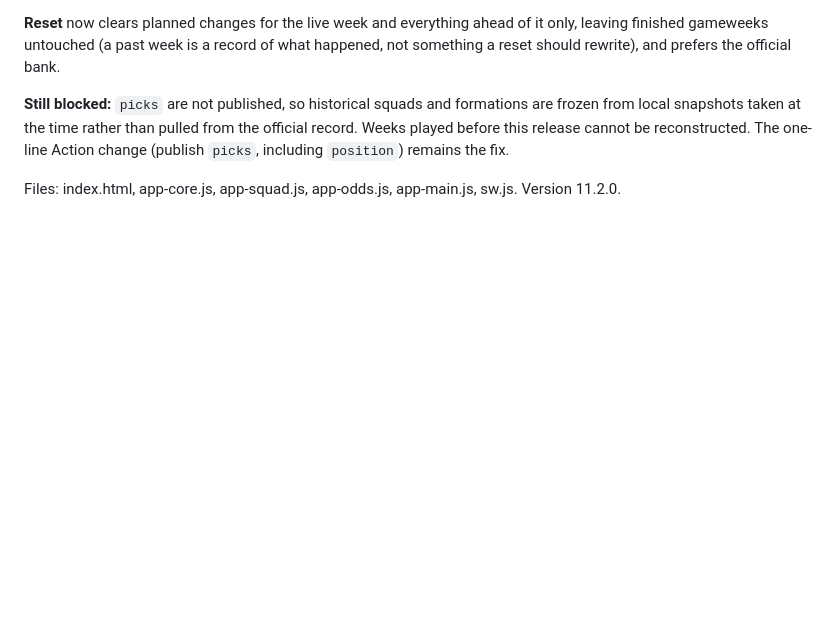
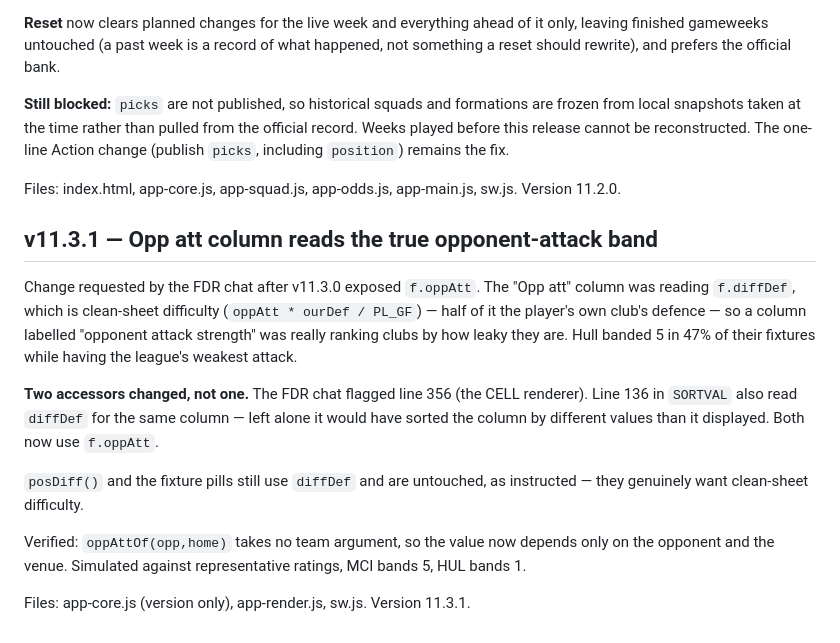
Before and after one commit to aykayai/fpl-edge, a Markdown page: docs/ui-notes.md, the part around the change. Drawn GitHub-style; blank space fills up the shorter version.

```diff
--- a/docs/ui-notes.md
+++ b/docs/ui-notes.md
@@ -901,3 +901,25 @@ reconstructed. The one-line Action change (publish `picks`, including
 
 Files: index.html, app-core.js, app-squad.js, app-odds.js, app-main.js, sw.js.
 Version 11.2.0.
+
+## v11.3.1 — Opp att column reads the true opponent-attack band
+Change requested by the FDR chat after v11.3.0 exposed `f.oppAtt`. The "Opp att"
+column was reading `f.diffDef`, which is clean-sheet difficulty
+(`oppAtt * ourDef / PL_GF`) — half of it the player's own club's defence — so a
+column labelled "opponent attack strength" was really ranking clubs by how leaky
+they are. Hull banded 5 in 47% of their fixtures while having the league's
+weakest attack.
+
+**Two accessors changed, not one.** The FDR chat flagged line 356 (the CELL
+renderer). Line 136 in `SORTVAL` also read `diffDef` for the same column — left
+alone it would have sorted the column by different values than it displayed.
+Both now use `f.oppAtt`.
+
+`posDiff()` and the fixture pills still use `diffDef` and are untouched, as
+instructed — they genuinely want clean-sheet difficulty.
+
+Verified: `oppAttOf(opp,home)` takes no team argument, so the value now depends
+only on the opponent and the venue. Simulated against representative ratings,
+MCI bands 5, HUL bands 1.
+
+Files: app-core.js (version only), app-render.js, sw.js. Version 11.3.1.
```
